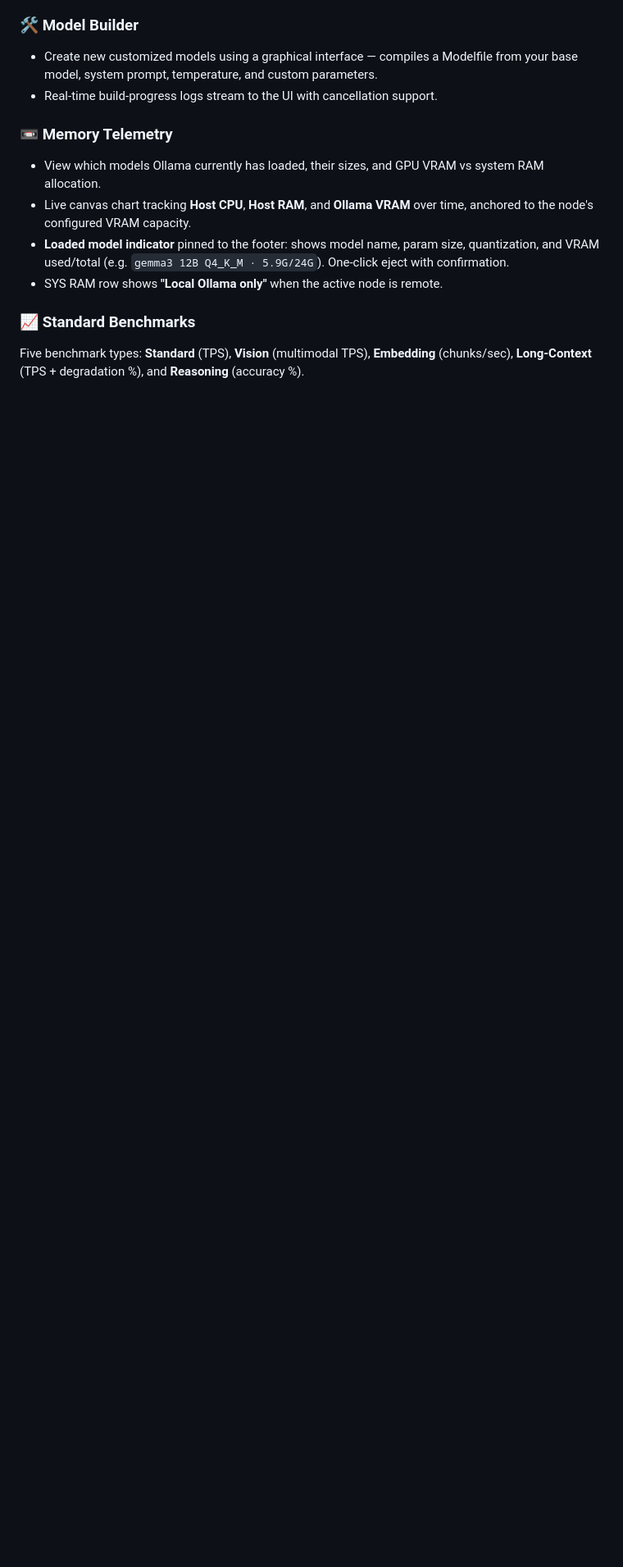
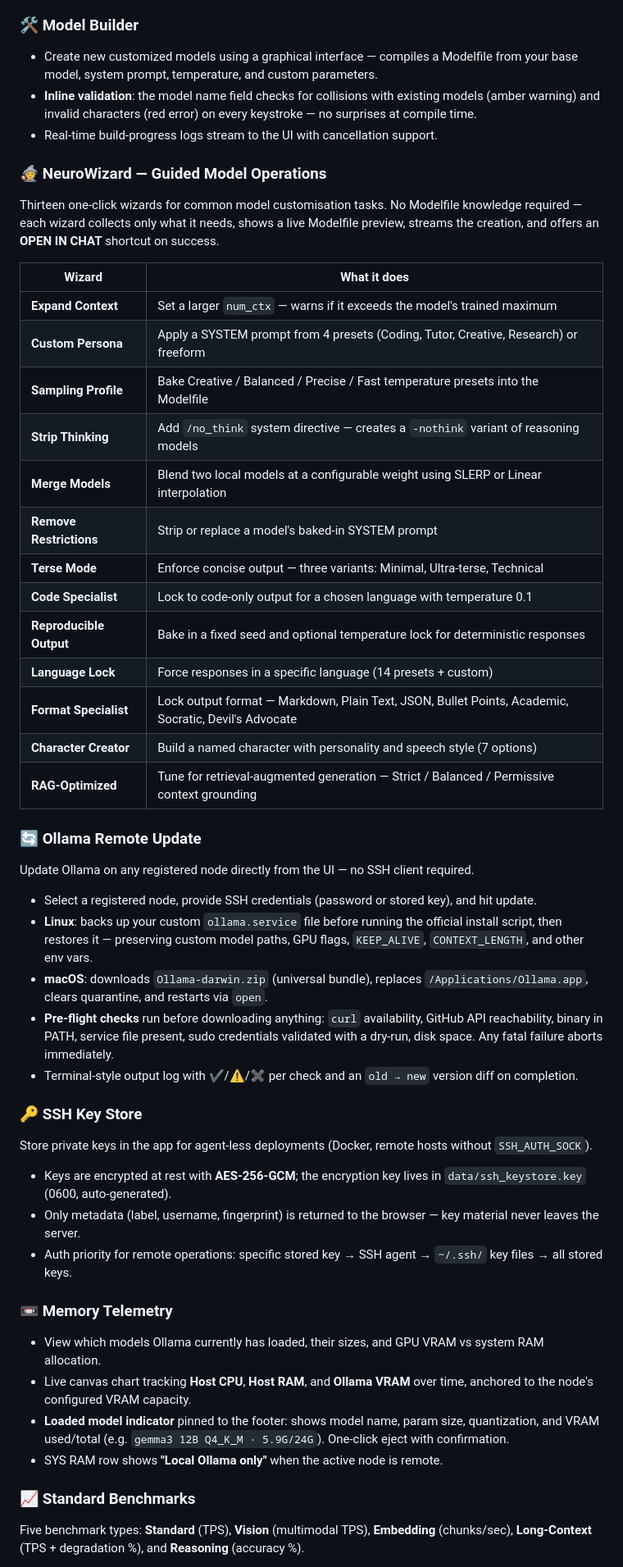
Before and after one commit to notfixingit3/neurollama, a Markdown page: README.md, the part around one of its changes. Shown at 82% size. Drawn GitHub-style; blank space fills up the shorter version.

```diff
--- a/README.md
+++ b/README.md
@@ -76,7 +76,43 @@ The **Node selector** lives in the footer status bar as a bordered pill badge
 
 ### 🛠️ Model Builder
 - Create new customized models using a graphical interface — compiles a Modelfile from your base model, system prompt, temperature, and custom parameters.
+- **Inline validation**: the model name field checks for collisions with existing models (amber warning) and invalid characters (red error) on every keystroke — no surprises at compile time.
 - Real-time build-progress logs stream to the UI with cancellation support.
+
+### 🧙 NeuroWizard — Guided Model Operations
+Thirteen one-click wizards for common model customisation tasks. No Modelfile knowledge required — each wizard collects only what it needs, shows a live Modelfile preview, streams the creation, and offers an **OPEN IN CHAT** shortcut on success.
+
+| Wizard | What it does |
+|---|---|
+| **Expand Context** | Set a larger `num_ctx` — warns if it exceeds the model's trained maximum |
+| **Custom Persona** | Apply a SYSTEM prompt from 4 presets (Coding, Tutor, Creative, Research) or freeform |
+| **Sampling Profile** | Bake Creative / Balanced / Precise / Fast temperature presets into the Modelfile |
+| **Strip Thinking** | Add `/no_think` system directive — creates a `-nothink` variant of reasoning models |
+| **Merge Models** | Blend two local models at a configurable weight using SLERP or Linear interpolation |
+| **Remove Restrictions** | Strip or replace a model's baked-in SYSTEM prompt |
+| **Terse Mode** | Enforce concise output — three variants: Minimal, Ultra-terse, Technical |
+| **Code Specialist** | Lock to code-only output for a chosen language with temperature 0.1 |
+| **Reproducible Output** | Bake in a fixed seed and optional temperature lock for deterministic responses |
+| **Language Lock** | Force responses in a specific language (14 presets + custom) |
+| **Format Specialist** | Lock output format — Markdown, Plain Text, JSON, Bullet Points, Academic, Socratic, Devil's Advocate |
+| **Character Creator** | Build a named character with personality and speech style (7 options) |
+| **RAG-Optimized** | Tune for retrieval-augmented generation — Strict / Balanced / Permissive context grounding |
+
+### 🔄 Ollama Remote Update
+Update Ollama on any registered node directly from the UI — no SSH client required.
+
+- Select a registered node, provide SSH credentials (password or stored key), and hit update.
+- **Linux**: backs up your custom `ollama.service` file before running the official install script, then restores it — preserving custom model paths, GPU flags, `KEEP_ALIVE`, `CONTEXT_LENGTH`, and other env vars.
+- **macOS**: downloads `Ollama-darwin.zip` (universal bundle), replaces `/Applications/Ollama.app`, clears quarantine, and restarts via `open`.
+- **Pre-flight checks** run before downloading anything: `curl` availability, GitHub API reachability, binary in PATH, service file present, sudo credentials validated with a dry-run, disk space. Any fatal failure aborts immediately.
+- Terminal-style output log with ✔/⚠/✖ per check and an `old → new` version diff on completion.
+
+### 🔑 SSH Key Store
+Store private keys in the app for agent-less deployments (Docker, remote hosts without `SSH_AUTH_SOCK`).
+
+- Keys are encrypted at rest with **AES-256-GCM**; the encryption key lives in `data/ssh_keystore.key` (0600, auto-generated).
+- Only metadata (label, username, fingerprint) is returned to the browser — key material never leaves the server.
+- Auth priority for remote operations: specific stored key → SSH agent → `~/.ssh/` key files → all stored keys.
 
 ### 📼 Memory Telemetry
 - View which models Ollama currently has loaded, their sizes, and GPU VRAM vs system RAM allocation.
```
Also changed, not shown: other parts of README.md (+14 -6 lines), AGENTS.md (+5 -2 lines).
